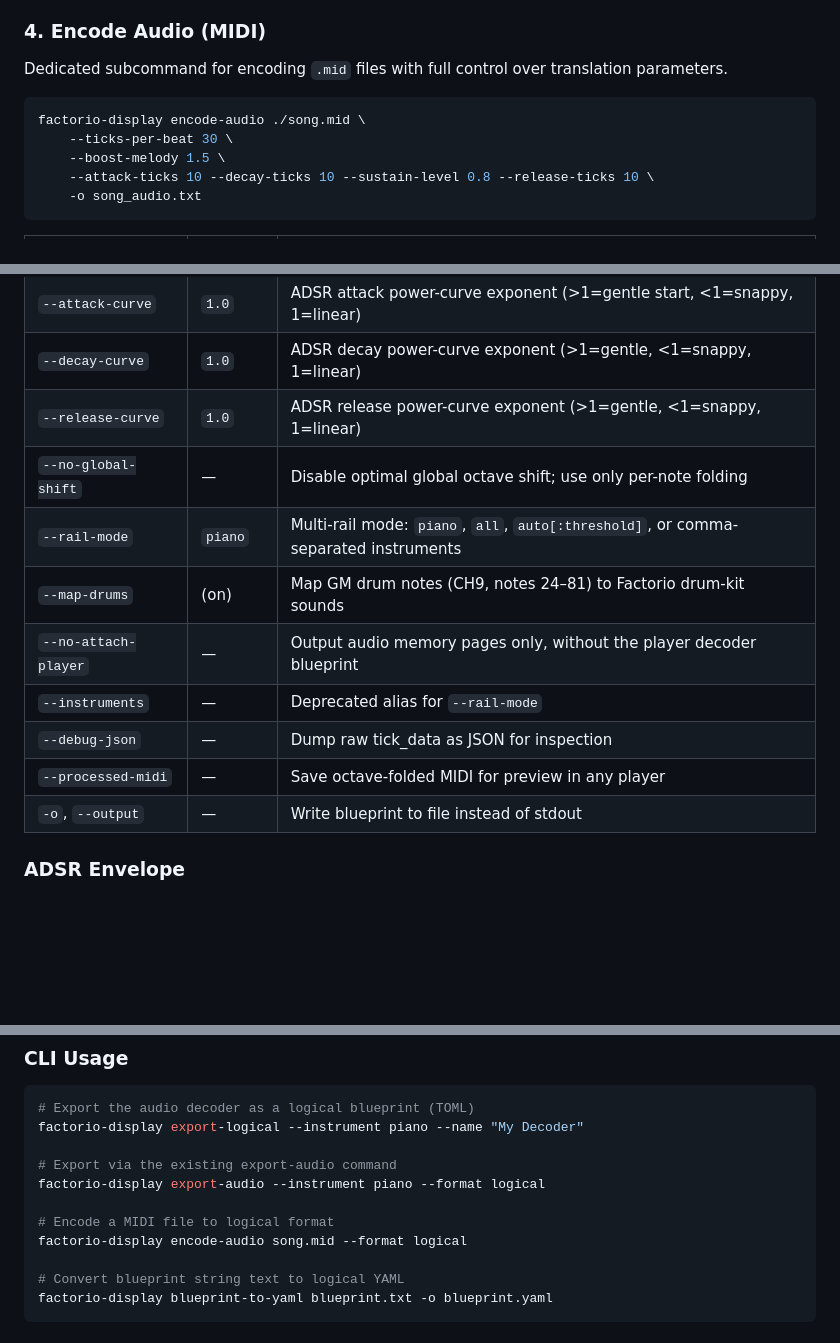
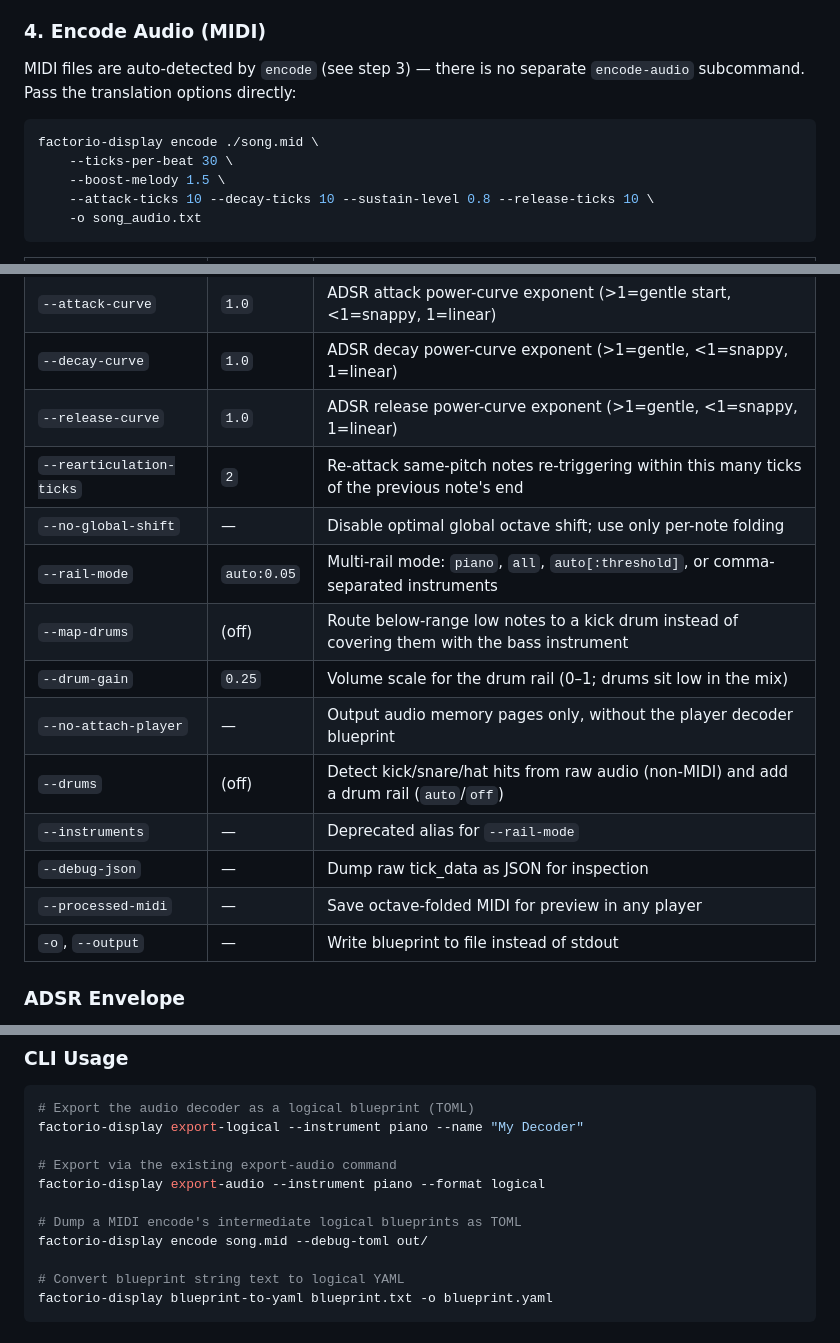
Before and after one commit to StarlightIbuki/factorio-displayer, a Markdown page: readme.md, 3 parts joined by grey strips. GitHub-like rendering; blank space fills up the shorter version.

Commit message:
docs(readme): remove the encode-audio subcommand references
The encode-audio subcommand was removed — MIDI is auto-detected by
'encode'. Retitle section 4 to use encode directly, drop the nonexistent
'--format logical' example (use --debug-toml to dump intermediate logical
blueprints), and correct the option table defaults (rail-mode auto:0.05,
map-drums off) and add the missing --rearticulation-ticks/--drum-gain/
--drums entries.

````diff
--- a/readme.md
+++ b/readme.md
@@ -91,10 +91,11 @@ The legacy single-blueprint composition (timer + power poles + everything merged
 
 ### 4. Encode Audio (MIDI)
 
-Dedicated subcommand for encoding `.mid` files with full control over translation parameters.
+MIDI files are auto-detected by `encode` (see step 3) — there is no separate
+`encode-audio` subcommand. Pass the translation options directly:
 
 ```bash
-factorio-display encode-audio ./song.mid \
+factorio-display encode ./song.mid \
     --ticks-per-beat 30 \
     --boost-melody 1.5 \
     --attack-ticks 10 --decay-ticks 10 --sustain-level 0.8 --release-ticks 10 \
@@ -113,14 +114,18 @@ factorio-display encode-audio ./song.mid \
 | `--attack-curve` | `1.0` | ADSR attack power-curve exponent (>1=gentle start, <1=snappy, 1=linear) |
 | `--decay-curve` | `1.0` | ADSR decay power-curve exponent (>1=gentle, <1=snappy, 1=linear) |
 | `--release-curve` | `1.0` | ADSR release power-curve exponent (>1=gentle, <1=snappy, 1=linear) |
+| `--rearticulation-ticks` | `2` | Re-attack same-pitch notes re-triggering within this many ticks of the previous note's end |
 | `--no-global-shift` | — | Disable optimal global octave shift; use only per-note folding |
-| `--rail-mode` | `piano` | Multi-rail mode: `piano`, `all`, `auto[:threshold]`, or comma-separated instruments |
-| `--map-drums` | (on) | Map GM drum notes (CH9, notes 24–81) to Factorio drum-kit sounds |
+| `--rail-mode` | `auto:0.05` | Multi-rail mode: `piano`, `all`, `auto[:threshold]`, or comma-separated instruments |
+| `--map-drums` | (off) | Route below-range low notes to a kick drum instead of covering them with the bass instrument |
+| `--drum-gain` | `0.25` | Volume scale for the drum rail (0–1; drums sit low in the mix) |
 | `--no-attach-player` | — | Output audio memory pages only, without the player decoder blueprint |
+| `--drums` | (off) | Detect kick/snare/hat hits from raw audio (non-MIDI) and add a drum rail (`auto`/`off`) |
 | `--instruments` | — | Deprecated alias for `--rail-mode` |
 | `--debug-json` | — | Dump raw tick_data as JSON for inspection |
 | `--processed-midi` | — | Save octave-folded MIDI for preview in any player |
 | `-o`, `--output` | — | Write blueprint to file instead of stdout |
+
 
 ### ADSR Envelope
 
@@ -232,8 +237,8 @@ factorio-display export-logical --instrument piano --name "My Decoder"
 # Export via the existing export-audio command
 factorio-display export-audio --instrument piano --format logical
 
-# Encode a MIDI file to logical format
-factorio-display encode-audio song.mid --format logical
+# Dump a MIDI encode's intermediate logical blueprints as TOML
+factorio-display encode song.mid --debug-toml out/
 
 # Convert blueprint string text to logical YAML
 factorio-display blueprint-to-yaml blueprint.txt -o blueprint.yaml
````
